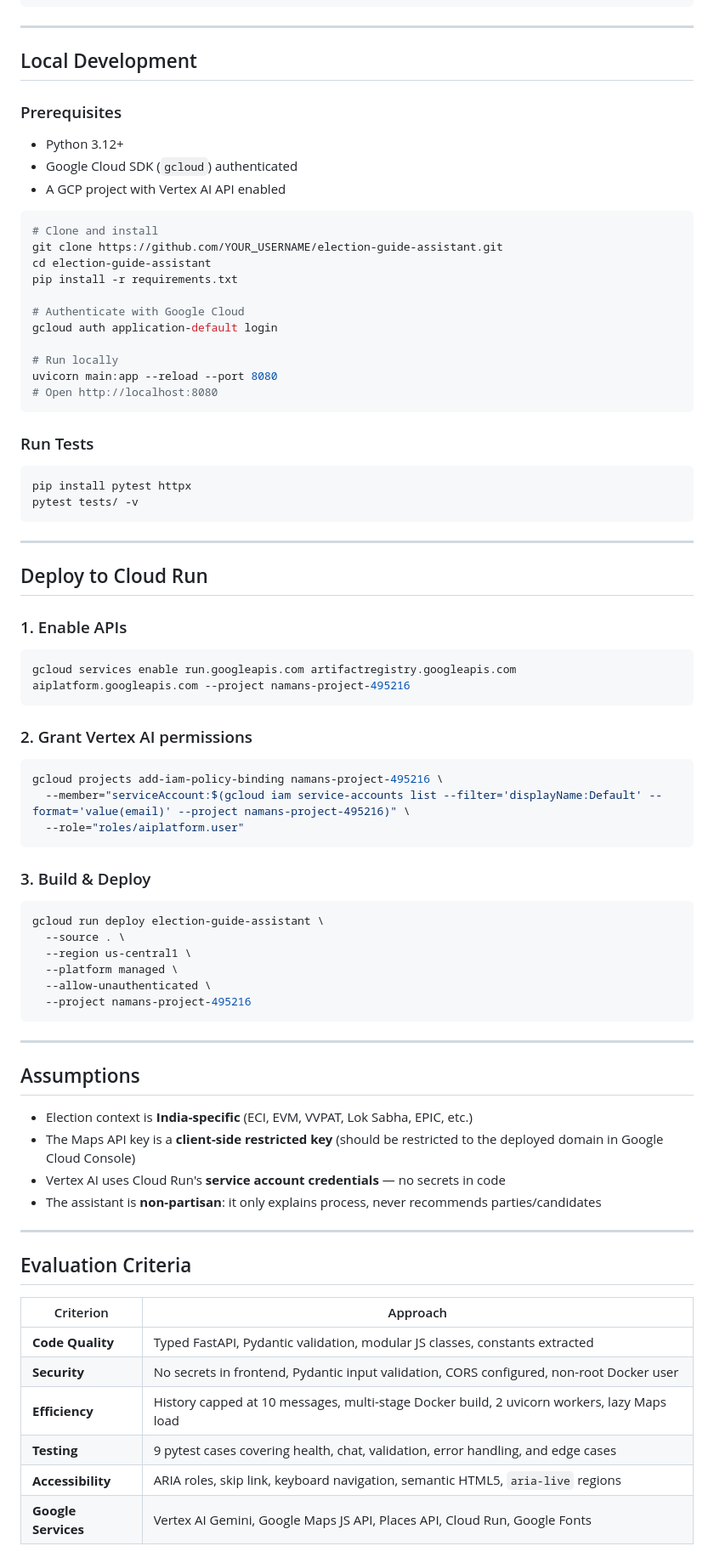
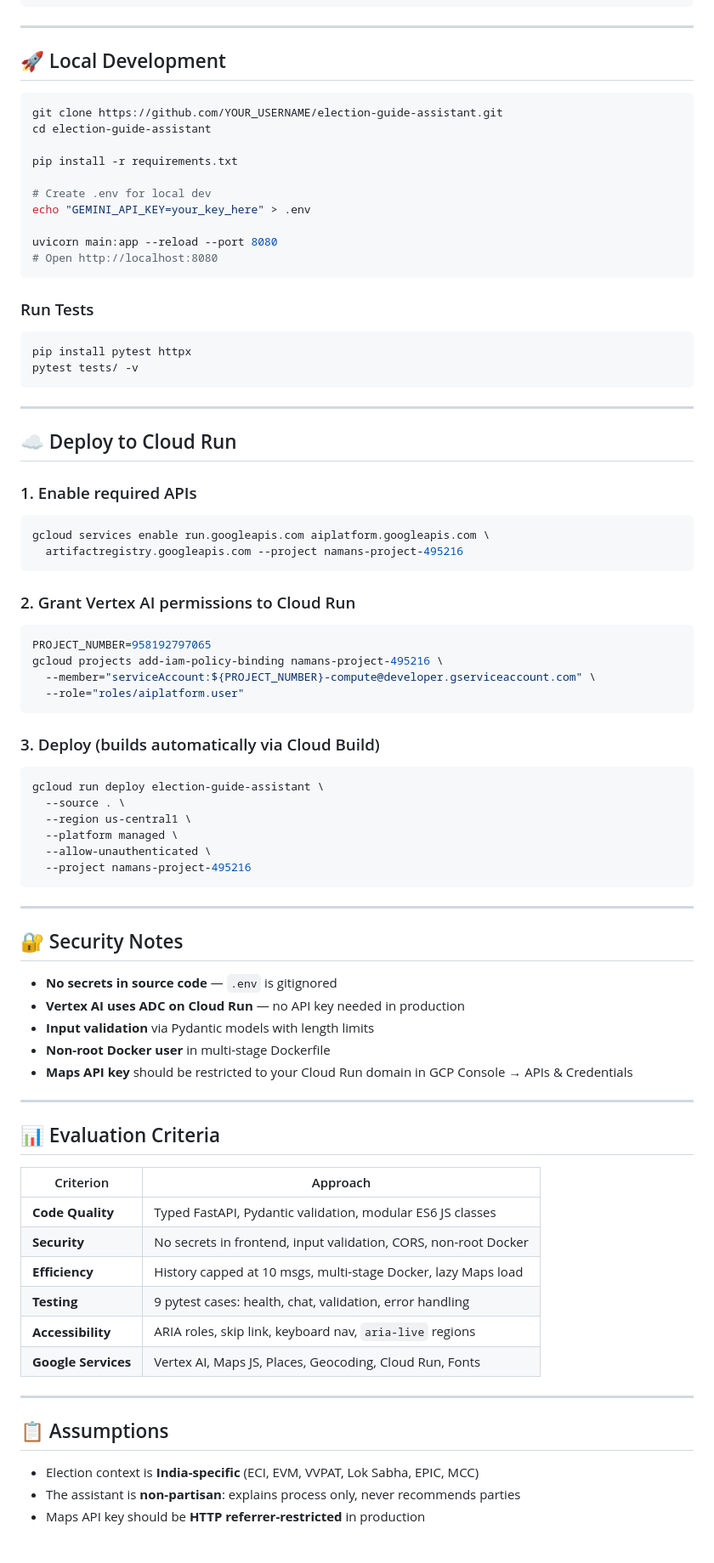
Before and after one commit to NamanSingh15/election-assistant, a Markdown page: README.md, the part around one of its changes. Shown at 85% size. Rendered like a GitHub page.

````diff
--- a/README.md
+++ b/README.md
@@ -78,23 +79,17 @@ election-assistant/
 
 ---
 
-## Local Development
-
-### Prerequisites
-- Python 3.12+
-- Google Cloud SDK (`gcloud`) authenticated
-- A GCP project with Vertex AI API enabled
+## 🚀 Local Development
 
 ```bash
-# Clone and install
 git clone https://github.com/YOUR_USERNAME/election-guide-assistant.git
 cd election-guide-assistant
+
 pip install -r requirements.txt
 
-# Authenticate with Google Cloud
-gcloud auth application-default login
+# Create .env for local dev
+echo "GEMINI_API_KEY=your_key_here" > .env
 
-# Run locally
 uvicorn main:app --reload --port 8080
 # Open http://localhost:8080
 ```
@@ -107,21 +102,23 @@ pytest tests/ -v
 
 ---
 
-## Deploy to Cloud Run
+## ☁️ Deploy to Cloud Run
 
-### 1. Enable APIs
+### 1. Enable required APIs
 ```bash
-gcloud services enable run.googleapis.com artifactregistry.googleapis.com aiplatform.googleapis.com --project namans-project-495216
+gcloud services enable run.googleapis.com aiplatform.googleapis.com \
+  artifactregistry.googleapis.com --project namans-project-495216
 ```
 
-### 2. Grant Vertex AI permissions
+### 2. Grant Vertex AI permissions to Cloud Run
 ```bash
+PROJECT_NUMBER=958192797065
 gcloud projects add-iam-policy-binding namans-project-495216 \
-  --member="serviceAccount:$(gcloud iam service-accounts list --filter='displayName:Default' --format='value(email)' --project namans-project-495216)" \
+  --member="serviceAccount:${PROJECT_NUMBER}-compute@developer.gserviceaccount.com" \
   --role="roles/aiplatform.user"
 ```
 
-### 3. Build & Deploy
+### 3. Deploy (builds automatically via Cloud Build)
 ```bash
 gcloud run deploy election-guide-assistant \
   --source . \
@@ -133,22 +130,31 @@ gcloud run deploy election-guide-assistant \
 
 ---
 
-## Assumptions
+## 🔐 Security Notes
 
-- Election context is **India-specific** (ECI, EVM, VVPAT, Lok Sabha, EPIC, etc.)
-- The Maps API key is a **client-side restricted key** (should be restricted to the deployed domain in Google Cloud Console)
-- Vertex AI uses Cloud Run's **service account credentials** — no secrets in code
-- The assistant is **non-partisan**: it only explains process, never recommends parties/candidates
+- **No secrets in source code** — `.env` is gitignored
+- **Vertex AI uses ADC on Cloud Run** — no API key needed in production
+- **Input validation** via Pydantic models with length limits
+- **Non-root Docker user** in multi-stage Dockerfile
+- **Maps API key** should be restricted to your Cloud Run domain in GCP Console → APIs & Credentials
 
 ---
 
-## Evaluation Criteria
+## 📊 Evaluation Criteria
 
 | Criterion | Approach |
 |---|---|
-| **Code Quality** | Typed FastAPI, Pydantic validation, modular JS classes, constants extracted |
-| **Security** | No secrets in frontend, Pydantic input validation, CORS configured, non-root Docker user |
-| **Efficiency** | History capped at 10 messages, multi-stage Docker build, 2 uvicorn workers, lazy Maps load |
-| **Testing** | 9 pytest cases covering health, chat, validation, error handling, and edge cases |
-| **Accessibility** | ARIA roles, skip link, keyboard navigation, semantic HTML5, `aria-live` regions |
-| **Google Services** | Vertex AI Gemini, Google Maps JS API, Places API, Cloud Run, Google Fonts |
+| **Code Quality** | Typed FastAPI, Pydantic validation, modular ES6 JS classes |
+| **Security** | No secrets in frontend, input validation, CORS, non-root Docker |
+| **Efficiency** | History capped at 10 msgs, multi-stage Docker, lazy Maps load |
+| **Testing** | 9 pytest cases: health, chat, validation, error handling |
+| **Accessibility** | ARIA roles, skip link, keyboard nav, `aria-live` regions |
+| **Google Services** | Vertex AI, Maps JS, Places, Geocoding, Cloud Run, Fonts |
+
+---
+
+## 📋 Assumptions
+
+- Election context is **India-specific** (ECI, EVM, VVPAT, Lok Sabha, EPIC, MCC)
+- The assistant is **non-partisan**: explains process only, never recommends parties
+- Maps API key should be **HTTP referrer-restricted** in production
````
Also changed, not shown: other parts of README.md (+31 -30 lines).
